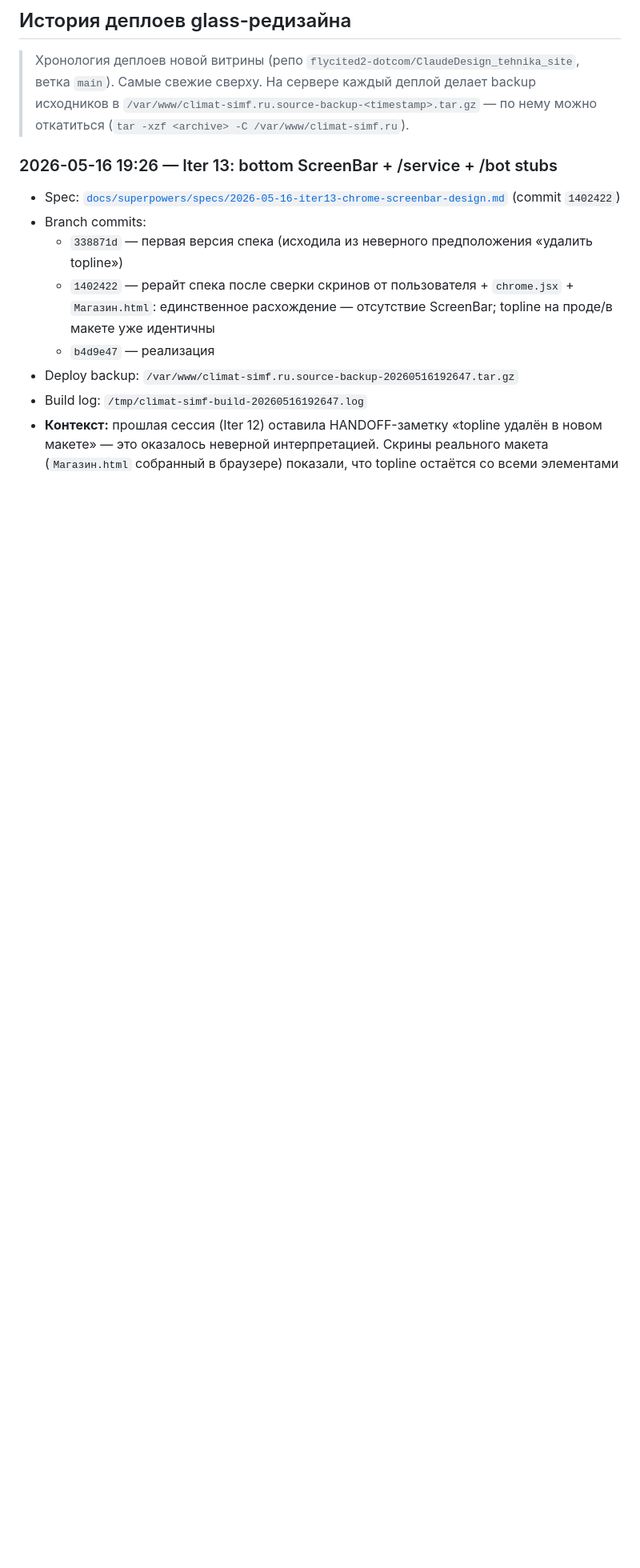
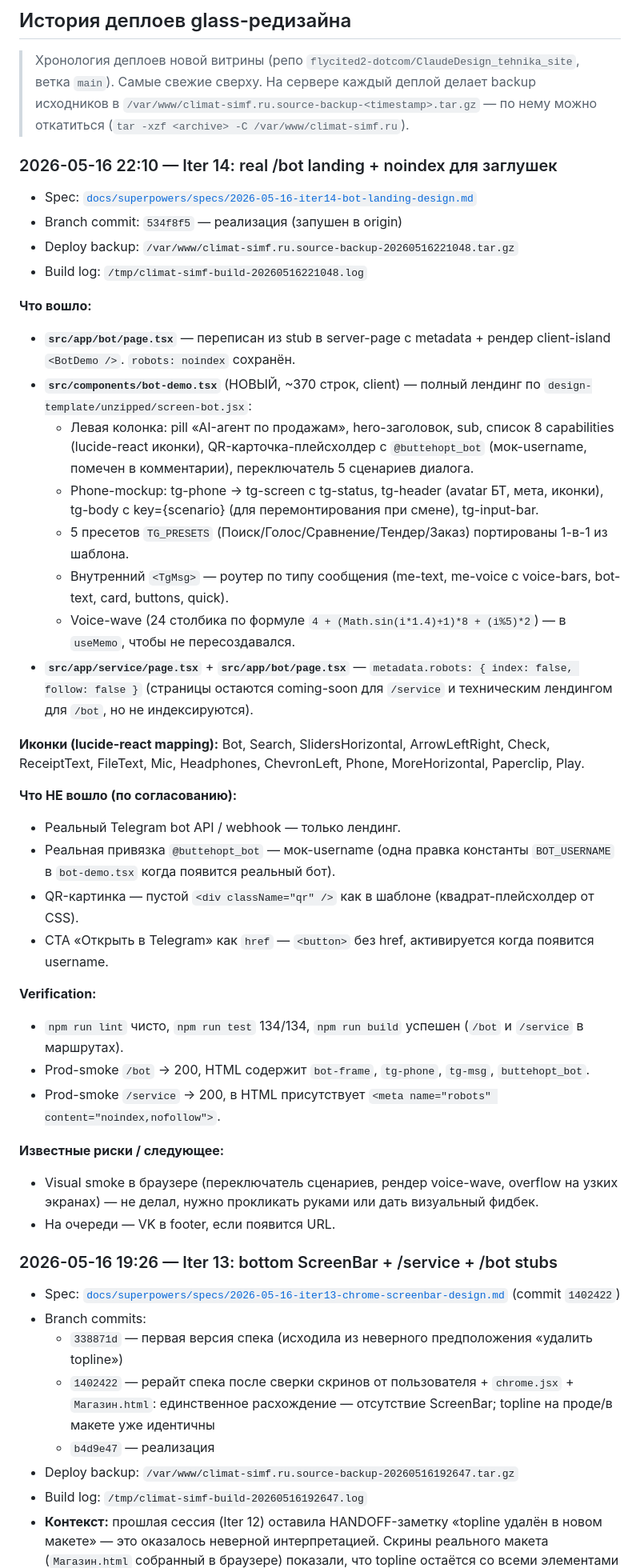
Before and after one commit to flycited2-dotcom/ClaudeDesign_tehnika_site, a Markdown page: web-store/HANDOFF.md, the part around the change. Shown at 80% size. Rendered like a GitHub page; blank space fills up the shorter version.

Commit message:
docs: HANDOFF entry for Iter 14 (real /bot landing + noindex stubs)

```diff
--- a/web-store/HANDOFF.md
+++ b/web-store/HANDOFF.md
@@ -23,6 +23,40 @@
 > ветка `main`). Самые свежие сверху. На сервере каждый деплой делает backup
 > исходников в `/var/www/climat-simf.ru.source-backup-<timestamp>.tar.gz` —
 > по нему можно откатиться (`tar -xzf <archive> -C /var/www/climat-simf.ru`).
+
+### 2026-05-16 22:10 — Iter 14: real /bot landing + noindex для заглушек
+
+- Spec: [`docs/superpowers/specs/2026-05-16-iter14-bot-landing-design.md`](docs/superpowers/specs/2026-05-16-iter14-bot-landing-design.md)
+- Branch commit: `534f8f5` — реализация (запушен в origin)
+- Deploy backup: `/var/www/climat-simf.ru.source-backup-20260516221048.tar.gz`
+- Build log: `/tmp/climat-simf-build-20260516221048.log`
+
+**Что вошло:**
+- **`src/app/bot/page.tsx`** — переписан из stub в server-page с metadata + рендер client-island `<BotDemo />`. `robots: noindex` сохранён.
+- **`src/components/bot-demo.tsx`** (НОВЫЙ, ~370 строк, client) — полный лендинг по `design-template/unzipped/screen-bot.jsx`:
+  - Левая колонка: pill «AI-агент по продажам», hero-заголовок, sub, список 8 capabilities (lucide-react иконки), QR-карточка-плейсхолдер с `@buttehopt_bot` (мок-username, помечен в комментарии), переключатель 5 сценариев диалога.
+  - Phone-mockup: tg-phone → tg-screen с tg-status, tg-header (avatar БТ, мета, иконки), tg-body с key={scenario} (для перемонтирования при смене), tg-input-bar.
+  - 5 пресетов `TG_PRESETS` (Поиск/Голос/Сравнение/Тендер/Заказ) портированы 1-в-1 из шаблона.
+  - Внутренний `<TgMsg>` — роутер по типу сообщения (me-text, me-voice с voice-bars, bot-text, card, buttons, quick).
+  - Voice-wave (24 столбика по формуле `4 + (Math.sin(i*1.4)+1)*8 + (i%5)*2`) — в `useMemo`, чтобы не пересоздавался.
+- **`src/app/service/page.tsx`** + **`src/app/bot/page.tsx`** — `metadata.robots: { index: false, follow: false }` (страницы остаются coming-soon для `/service` и техническим лендингом для `/bot`, но не индексируются).
+
+**Иконки (lucide-react mapping):** Bot, Search, SlidersHorizontal, ArrowLeftRight, Check, ReceiptText, FileText, Mic, Headphones, ChevronLeft, Phone, MoreHorizontal, Paperclip, Play.
+
+**Что НЕ вошло (по согласованию):**
+- Реальный Telegram bot API / webhook — только лендинг.
+- Реальная привязка `@buttehopt_bot` — мок-username (одна правка константы `BOT_USERNAME` в `bot-demo.tsx` когда появится реальный бот).
+- QR-картинка — пустой `<div className="qr" />` как в шаблоне (квадрат-плейсхолдер от CSS).
+- CTA «Открыть в Telegram» как `href` — `<button>` без href, активируется когда появится username.
+
+**Verification:**
+- `npm run lint` чисто, `npm run test` 134/134, `npm run build` успешен (`/bot` и `/service` в маршрутах).
+- Prod-smoke `/bot` → 200, HTML содержит `bot-frame`, `tg-phone`, `tg-msg`, `buttehopt_bot`.
+- Prod-smoke `/service` → 200, в HTML присутствует `<meta name="robots" content="noindex,nofollow">`.
+
+**Известные риски / следующее:**
+- Visual smoke в браузере (переключатель сценариев, рендер voice-wave, overflow на узких экранах) — не делал, нужно прокликать руками или дать визуальный фидбек.
+- На очереди — VK в footer, если появится URL.
 
 ### 2026-05-16 19:26 — Iter 13: bottom ScreenBar + /service + /bot stubs
 
```
